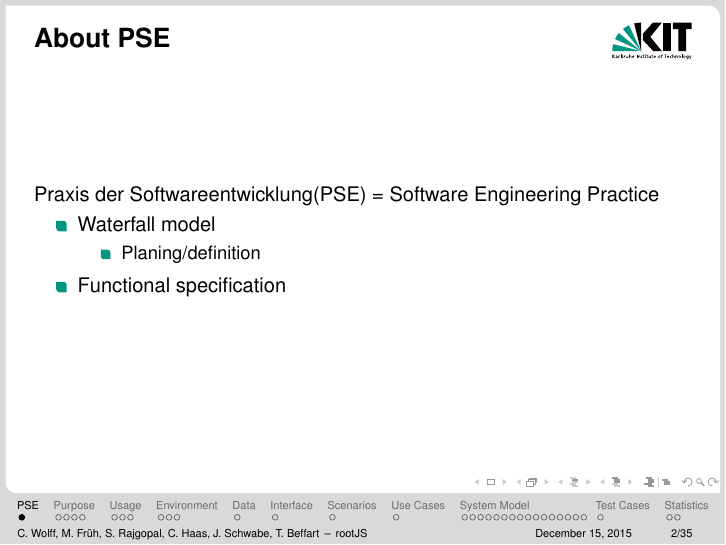
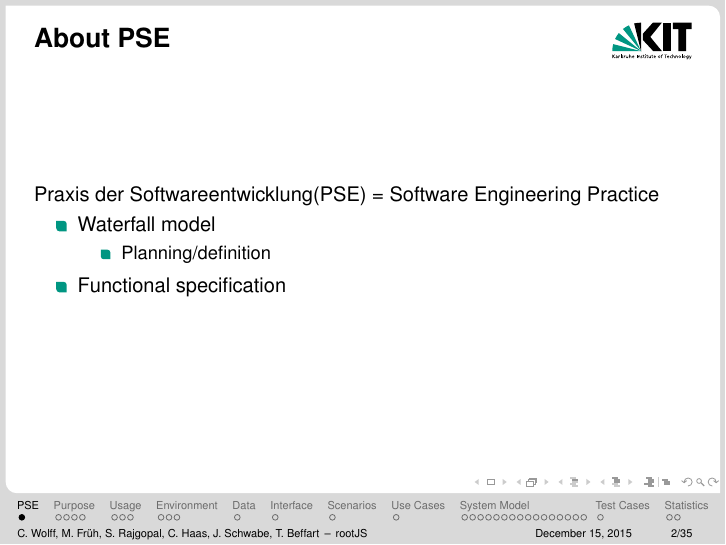
Before and after one commit to rootjs/specifications, LaTeX slides (presentation/presentation.tex, which reads presentation/sections/info.tex): page 2 of 44. Compiled offline with pdfLaTeX.

Commit message:
fix spelling in info slide

```diff
--- a/presentation/sections/info.tex
+++ b/presentation/sections/info.tex
@@ -5,7 +5,7 @@
 	\begin{itemize}
 		\item Waterfall model
 		 \begin{itemize}
-			\item Planing/definition
+			\item Planning/definition
 		\end{itemize}
 		\item Functional specification
 	\end{itemize}
```
